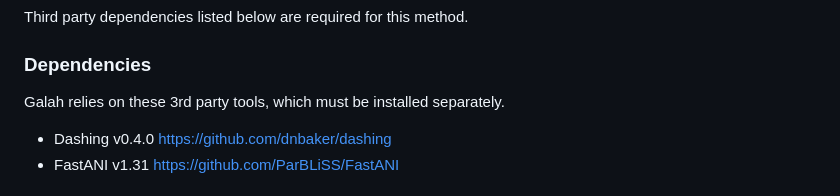
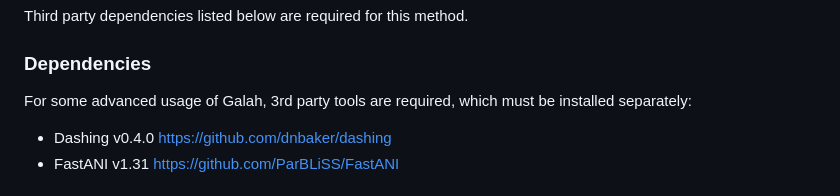
Before and after one commit to wwood/galah, a Markdown page: README.md, the part around one of its changes. GitHub-like rendering.

```diff
--- a/README.md
+++ b/README.md
@@ -91,7 +91,7 @@ Third party dependencies listed below are required for this method.
 
 ### Dependencies
 
-Galah relies on these 3rd party tools, which must be installed separately.
+For some advanced usage of Galah, 3rd party tools are required, which must be installed separately:
 
 * Dashing v0.4.0 https://github.com/dnbaker/dashing
 * FastANI v1.31 https://github.com/ParBLiSS/FastANI
```
Also changed, not shown: other parts of README.md (+1 -1 lines).
